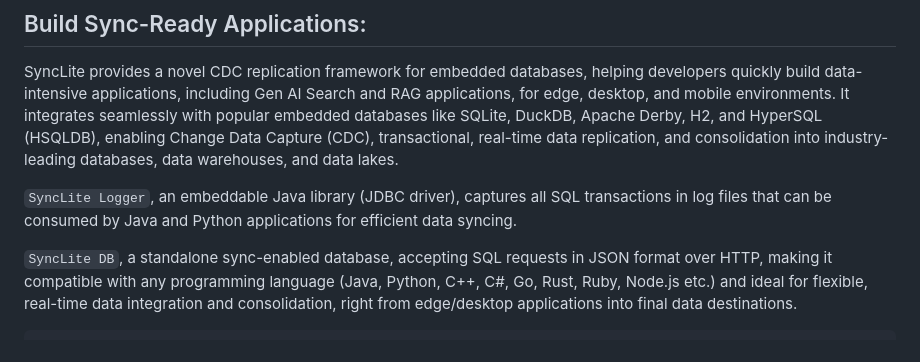
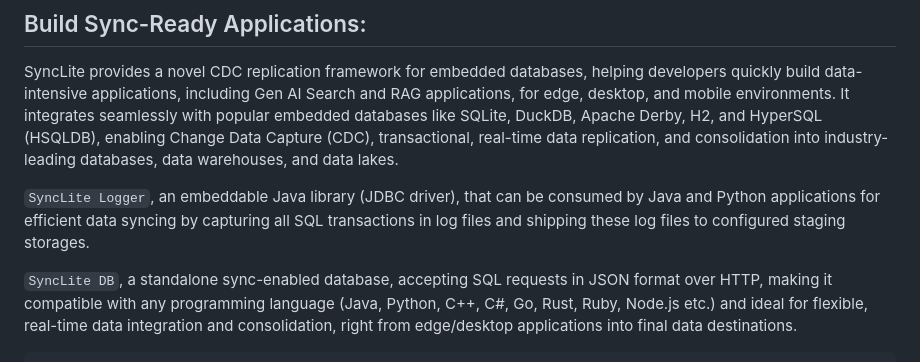
Before and after one commit to syncliteio/SyncLite, a Markdown page: README.md, the part around the change. GitHub-like rendering.

Commit message:
Update README.md
Signed-off-by: Mahendra Chavan <mahendra@synclite.io>

````diff
--- a/README.md
+++ b/README.md
@@ -25,7 +25,7 @@ SyncLite enables following scenarios for industry leading databases, data wareho
 ## Build Sync-Ready Applications:
 SyncLite provides a novel CDC replication framework for embedded databases, helping developers quickly build data-intensive applications, including Gen AI Search and RAG applications, for edge, desktop, and mobile environments. It integrates seamlessly with popular embedded databases like SQLite, DuckDB, Apache Derby, H2, and HyperSQL (HSQLDB), enabling Change Data Capture (CDC), transactional, real-time data replication, and consolidation into industry-leading databases, data warehouses, and data lakes.
 
-```SyncLite Logger```, an embeddable Java library (JDBC driver), captures all SQL transactions in log files that can be consumed by Java and Python applications for efficient data syncing.
+```SyncLite Logger```, an embeddable Java library (JDBC driver), that can be consumed by Java and Python applications for efficient data syncing by capturing all SQL transactions in log files and shipping these log files to configured staging storages.
 
 ```SyncLite DB```, a standalone sync-enabled database, accepting SQL requests in JSON format over HTTP, making it compatible with any programming language (Java, Python, C++, C#, Go, Rust, Ruby, Node.js etc.) and ideal for flexible, real-time data integration and consolidation, right from edge/desktop applications into final data destinations.
 ```
````
